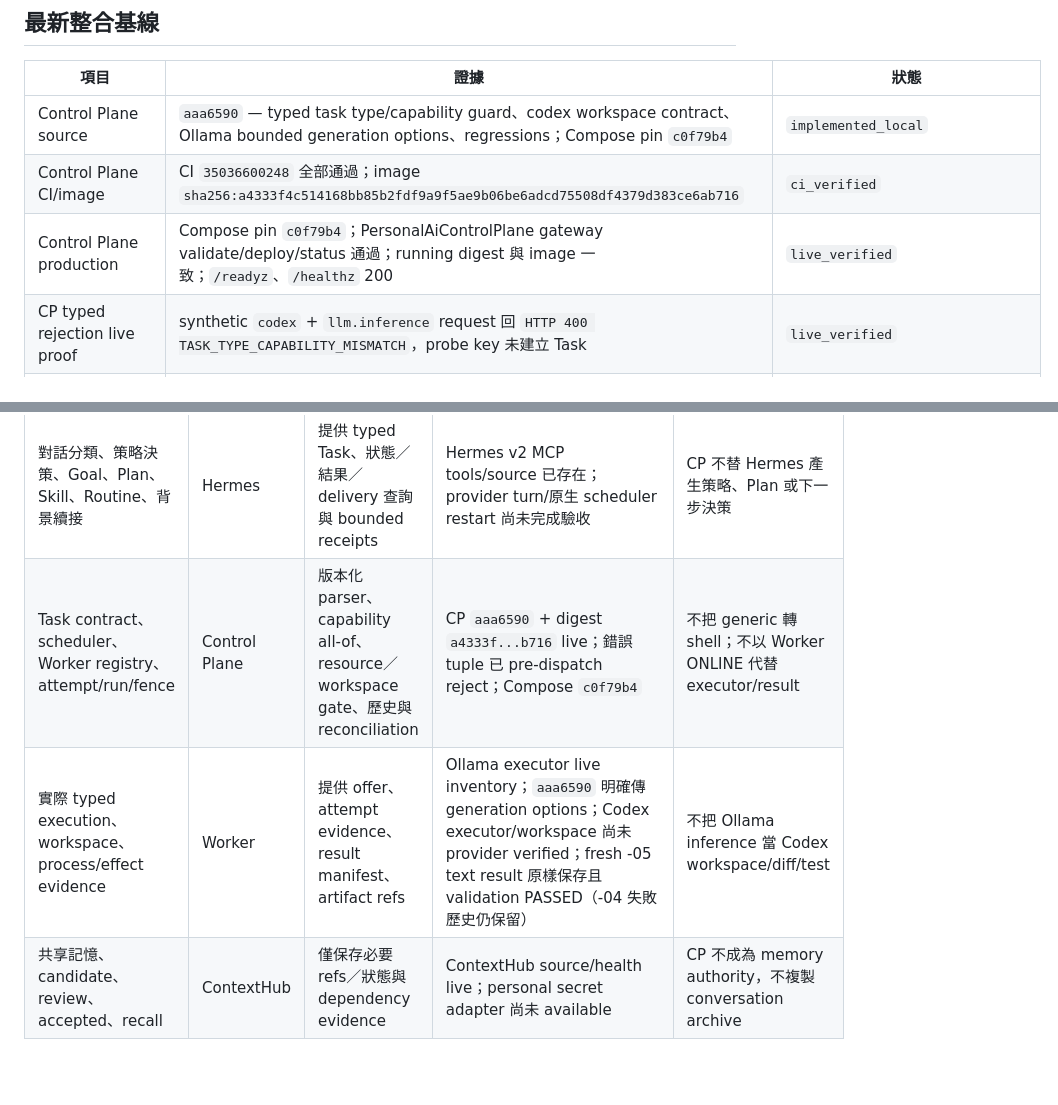
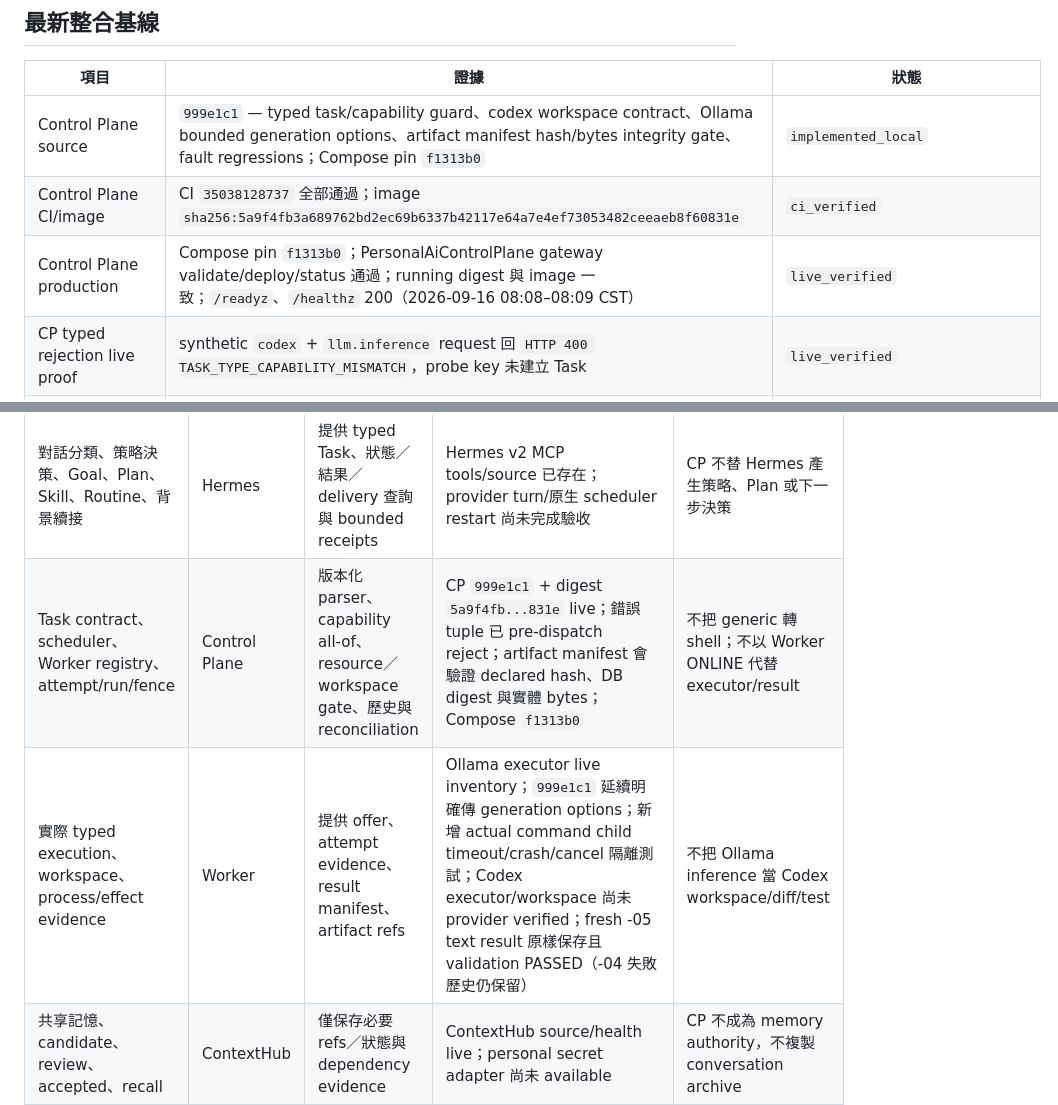
Before and after one commit to cuweiwei/PersonalAiControlPlane, a Markdown page: docs/platform-v2-acceptance-matrix.md, 2 parts joined by grey strips. Drawn GitHub-style; blank space fills up the shorter version.

Commit message:
docs: record artifact integrity release

```diff
--- a/docs/platform-v2-acceptance-matrix.md
+++ b/docs/platform-v2-acceptance-matrix.md
@@ -16,9 +16,9 @@
 
 | 項目 | 證據 | 狀態 |
 | --- | --- | --- |
-| Control Plane source | `aaa6590` — typed task type/capability guard、codex workspace contract、Ollama bounded generation options、regressions；Compose pin `c0f79b4` | `implemented_local` |
-| Control Plane CI/image | CI `35036600248` 全部通過；image `sha256:a4333f4c514168bb85b2fdf9a9f5ae9b06be6adcd75508df4379d383ce6ab716` | `ci_verified` |
-| Control Plane production | Compose pin `c0f79b4`；PersonalAiControlPlane gateway validate/deploy/status 通過；running digest 與 image 一致；`/readyz`、`/healthz` 200 | `live_verified` |
+| Control Plane source | `999e1c1` — typed task/capability guard、codex workspace contract、Ollama bounded generation options、artifact manifest hash/bytes integrity gate、fault regressions；Compose pin `f1313b0` | `implemented_local` |
+| Control Plane CI/image | CI `35038128737` 全部通過；image `sha256:5a9f4fb3a689762bd2ec69b6337b42117e64a7e4ef73053482ceeaeb8f60831e` | `ci_verified` |
+| Control Plane production | Compose pin `f1313b0`；PersonalAiControlPlane gateway validate/deploy/status 通過；running digest 與 image 一致；`/readyz`、`/healthz` 200（2026-09-16 08:08–08:09 CST） | `live_verified` |
 | CP typed rejection live proof | synthetic `codex` + `llm.inference` request 回 `HTTP 400 TASK_TYPE_CAPABILITY_MISMATCH`，probe key 未建立 Task | `live_verified` |
 | CP capability query live proof | snapshot `94e360f9-f09b-4cd2-938d-bfc8f03557a3`：正確 `llm.inference`/`ollama`/`llama3:latest` tuple matched `tw-timhong`；GoosePC 因 unverified/model unavailable 被排除 | `live_verified` |
 | Hermes source/runtime | closed-schema/runtime validation fix 已部署；-04 的拒答結果保留為 validation failed，-05 已以新 key 完成 Work/Task/Run/Attempt 與 criteria PASS；ContextHub 未 configured | source `implemented_local`；provider `部分 live_verified` |
@@ -53,8 +53,8 @@
 | 功能／資料 authority | Owner | CP 的責任 | 目前狀態與移交證據 | 不可越界事項 |
 | --- | --- | --- | --- | --- |
 | 對話分類、策略決策、Goal、Plan、Skill、Routine、背景續接 | Hermes | 提供 typed Task、狀態／結果／delivery 查詢與 bounded receipts | Hermes v2 MCP tools/source 已存在；provider turn/原生 scheduler restart 尚未完成驗收 | CP 不替 Hermes 產生策略、Plan 或下一步決策 |
-| Task contract、scheduler、Worker registry、attempt/run/fence | Control Plane | 版本化 parser、capability all-of、resource／workspace gate、歷史與 reconciliation | CP `aaa6590` + digest `a4333f...b716` live；錯誤 tuple 已 pre-dispatch reject；Compose `c0f79b4` | 不把 generic 轉 shell；不以 Worker ONLINE 代替 executor/result |
-| 實際 typed execution、workspace、process/effect evidence | Worker | 提供 offer、attempt evidence、result manifest、artifact refs | Ollama executor live inventory；`aaa6590` 明確傳 generation options；Codex executor/workspace 尚未 provider verified；fresh -05 text result 原樣保存且 validation PASSED（-04 失敗歷史仍保留） | 不把 Ollama inference 當 Codex workspace/diff/test |
+| Task contract、scheduler、Worker registry、attempt/run/fence | Control Plane | 版本化 parser、capability all-of、resource／workspace gate、歷史與 reconciliation | CP `999e1c1` + digest `5a9f4fb...831e` live；錯誤 tuple 已 pre-dispatch reject；artifact manifest 會驗證 declared hash、DB digest 與實體 bytes；Compose `f1313b0` | 不把 generic 轉 shell；不以 Worker ONLINE 代替 executor/result |
+| 實際 typed execution、workspace、process/effect evidence | Worker | 提供 offer、attempt evidence、result manifest、artifact refs | Ollama executor live inventory；`999e1c1` 延續明確傳 generation options；新增 actual command child timeout/crash/cancel 隔離測試；Codex executor/workspace 尚未 provider verified；fresh -05 text result 原樣保存且 validation PASSED（-04 失敗歷史仍保留） | 不把 Ollama inference 當 Codex workspace/diff/test |
 | 共享記憶、candidate、review、accepted、recall | ContextHub | 僅保存必要 refs／狀態與 dependency evidence | ContextHub source/health live；personal secret adapter 尚未 available | CP 不成為 memory authority，不複製 conversation archive |
 | 資訊來源、insight version、publication ledger | Information Radar | 顯示 dependency／publication 狀態與來源 evidence | 舊 production 版本 healthy；candidate rollout 的 gateway health gate 未通過 | CP 不代替 Radar 採集、判斷 insight 或發布 |
 | 外部通知／Telegram／provider delivery | Hermes／各 provider | 保存 delivery state、receipt、UNKNOWN 與 retry boundary | failure callback delivery 有 live evidence；成功 provider ack 未驗證 | SENT/DELIVERED 不等於已閱讀或使用者已接受 |
```
Also changed, not shown: other parts of docs/platform-v2-acceptance-matrix.md (+2 -2 lines).
